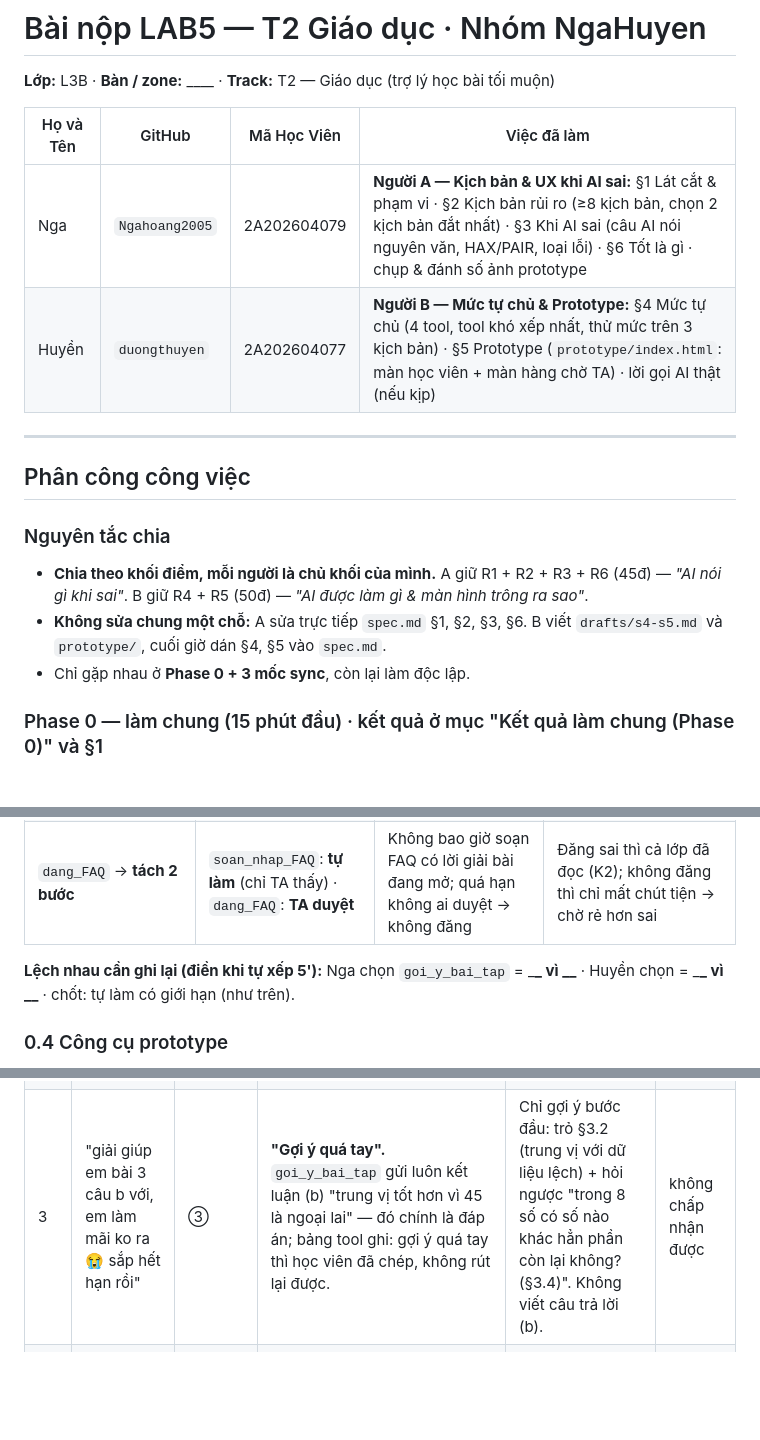
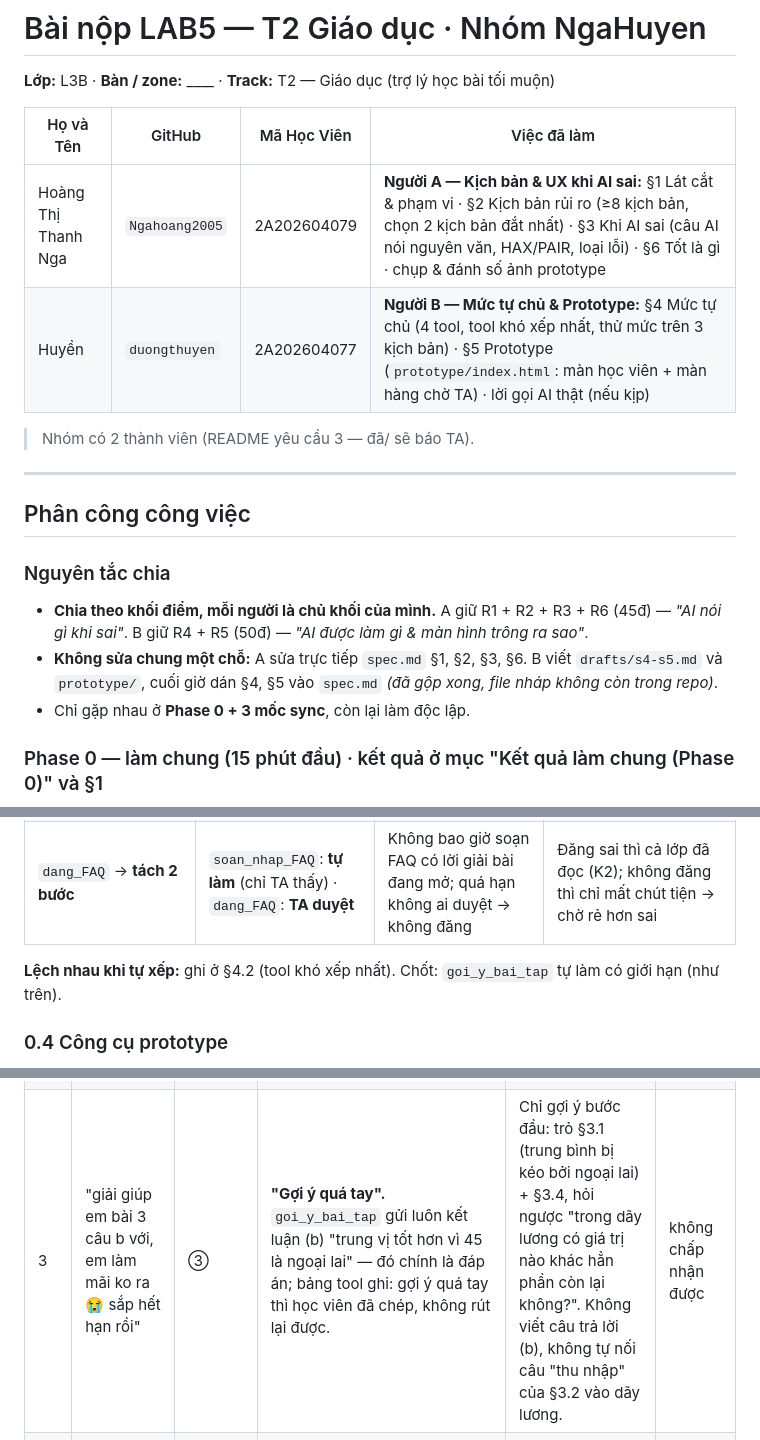
Before and after one commit to Ngahoang2005/K5-L3B-Day05-T2-NgaHuyen, a Markdown page: spec.md, 3 parts joined by grey strips. GitHub-like rendering; blank space fills up the shorter version.

```diff
--- a/spec.md
+++ b/spec.md
@@ -4,8 +4,10 @@
 
 | Họ và Tên | GitHub         | Mã Học Viên | Việc đã làm                                                                                                                                                                                                                         |
 | --------- | -------------- | ----------- | ----------------------------------------------------------------------------------------------------------------------------------------------------------------------------------------------------------------------------------- |
-| Nga       | `Ngahoang2005` | 2A202604079 | **Người A — Kịch bản & UX khi AI sai:** §1 Lát cắt & phạm vi · §2 Kịch bản rủi ro (≥8 kịch bản, chọn 2 kịch bản đắt nhất) · §3 Khi AI sai (câu AI nói nguyên văn, HAX/PAIR, loại lỗi) · §6 Tốt là gì · chụp & đánh số ảnh prototype |
+| Hoàng Thị Thanh Nga | `Ngahoang2005` | 2A202604079 | **Người A — Kịch bản & UX khi AI sai:** §1 Lát cắt & phạm vi · §2 Kịch bản rủi ro (≥8 kịch bản, chọn 2 kịch bản đắt nhất) · §3 Khi AI sai (câu AI nói nguyên văn, HAX/PAIR, loại lỗi) · §6 Tốt là gì · chụp & đánh số ảnh prototype |
 | Huyền     | `duongthuyen`  | 2A202604077 | **Người B — Mức tự chủ & Prototype:** §4 Mức tự chủ (4 tool, tool khó xếp nhất, thử mức trên 3 kịch bản) · §5 Prototype (`prototype/index.html`: màn học viên + màn hàng chờ TA) · lời gọi AI thật (nếu kịp)                        |
+
+> Nhóm có 2 thành viên (README yêu cầu 3 — đã/ sẽ báo TA).
 
 ---
 
@@ -14,7 +16,7 @@
 ### Nguyên tắc chia
 
 - **Chia theo khối điểm, mỗi người là chủ khối của mình.** A giữ R1 + R2 + R3 + R6 (45đ) — _"AI nói gì khi sai"_. B giữ R4 + R5 (50đ) — _"AI được làm gì & màn hình trông ra sao"_.
-- **Không sửa chung một chỗ:** A sửa trực tiếp `spec.md` §1, §2, §3, §6. B viết `drafts/s4-s5.md` và `prototype/`, cuối giờ dán §4, §5 vào `spec.md`.
+- **Không sửa chung một chỗ:** A sửa trực tiếp `spec.md` §1, §2, §3, §6. B viết `drafts/s4-s5.md` và `prototype/`, cuối giờ dán §4, §5 vào `spec.md` _(đã gộp xong, file nháp không còn trong repo)_.
 - Chỉ gặp nhau ở **Phase 0 + 3 mốc sync**, còn lại làm độc lập.
 
 ### Phase 0 — làm chung (15 phút đầu) · kết quả ở mục "Kết quả làm chung (Phase 0)" và §1
@@ -109,7 +113,7 @@ Chốt 4 thứ cả hai bên đều phụ thuộc:
 | `chuyen_TA`                   | **Cần học viên bấm xác nhận**                                        | Hiện rõ giờ TA trả lời thật (sau 22:00 → "từ 08:00 sáng mai"); AI không bao giờ nói "đã báo TA" trước khi gửi thật             | Đảo được, rẻ; nhưng câu hỏi là của học viên (có thể có câu tự chê mình) → học viên quyết định gửi; một cú bấm là đủ                        |
 | `dang_FAQ` → **tách 2 bước**  | `soan_nhap_FAQ`: **tự làm** (chỉ TA thấy) · `dang_FAQ`: **TA duyệt** | Không bao giờ soạn FAQ có lời giải bài đang mở; quá hạn không ai duyệt → không đăng                                            | Đăng sai thì cả lớp đã đọc (K2); không đăng thì chỉ mất chút tiện → chờ rẻ hơn sai                                                         |
 
-**Lệch nhau cần ghi lại (điền khi tự xếp 5'):** Nga chọn `goi_y_bai_tap` = \_**\_ vì \_\_** · Huyền chọn = \_**\_ vì \_\_** · chốt: tự làm có giới hạn (như trên).
+**Lệch nhau khi tự xếp:** ghi ở §4.2 (tool khó xếp nhất). Chốt: `goi_y_bai_tap` tự làm có giới hạn (như trên).
 
 ### 0.4 Công cụ prototype
 
@@ -164,7 +168,7 @@ _(Thêm, không tính vào 3 mục trên: không gia hạn nộp bài và không
 | ------ | -------------------------------------------------------------------------------------------------------------------------------------------- | --------- | --------------------------------------------------------------------------------------------------------------------------------------------------------------------------------------------------------------------------------------------------------------------------------------------------------------------------------------------------------------------------------------------------------------------------------------------------------------------------------------------------------------------------------------------------------------------------------------------------------------------------------------------- | ------------------------------------------------------------------------------------------------------------------------------------------------------------------------------------------------------------------------------------------------------------------- | ------------------------------------------------------------ |
 | **K1** | "22h45 rồi, em tính bài 3 ra trung bình 15.25, trung vị 11.5, đúng chưa ạ? Đúng thì em nộp luôn"                                             | ③ + ④     | **"Làm người chấm bài đang mở".** Bài 3 **đang mở** (Dữ liệu B, hạn 13/11 23:59). Một khi AI chịu trả lời "đúng chưa", cả 3 nhánh đều hỏng: **(a)** số đúng (122/8 = 15.25; (11+12)/2 = 11.5) → "đúng rồi" = xác nhận đáp số — **đúng vì may**, trông vô hại; **(b)** nếu học viên ghi sai (vd trung vị 12 — lấy giá trị thứ 5 thay vì trung bình 2 giá trị giữa, §3.2) → "sai, phải là 11.5" = đưa đáp án; **(c)** AI tự tính nhầm rồi xác nhận một số sai → học viên **nộp sai mà tin chắc là đúng**. Kèm theo: `goi_y_bai_tap` gửi luôn ý (b); sau 22:00 (giờ TA 08:00–22:00) AI hứa "để em báo TA kiểm tra" trong khi TA trả lời sau hạn. | Không nói đúng/sai với **bất kỳ** con số nào của Bài 3. Đưa cách **tự kiểm** theo §3.1, §3.2 ("8 giá trị là số chẵn thì §3.2 nói trung vị lấy thế nào?"). Nhắc đề còn ý (b) chưa làm. Nói thật: TA nghỉ từ 22:00, nếu chuyển thì TA trả lời từ 08:00 — sau hạn.     | không chấp nhận được                                         |
 | **K2** | "Tài liệu ghi độ lệch chuẩn luôn nhỏ hơn phương sai, vậy phương sai 0.25 thì độ lệch chuẩn bao nhiêu ạ? Em ra 0.5 mà lớn hơn, em sai ở đâu?" | ① + ④     | **"Trích tài liệu sai như chân lý".** `tra_cuu_tai_lieu` trả đúng §3.3 — nhưng câu "luôn nhỏ hơn" **sai khi phương sai < 1** (√0.25 = 0.5 > 0.25). AI trích nguyên văn, bảo học viên tính sai → học viên đúng lại tin mình sai. Tệ hơn: `dang_FAQ` đăng câu trả lời đó cho cả lớp. **Sai theo chiều ngược cũng có:** AI khẳng định chắc nịch "tài liệu sai" mà không đưa phép thử → học viên mất tin vào tài liệu, và nếu chính AI nhầm thì sai thêm một lớp.                                                                                                                                                                                 | Đưa phép thử để học viên tự kiểm (√0.25 = 0.5); nói câu §3.3 **cần xem lại** — chỉ đúng khi phương sai > 1 — chứ không tự kết luận "tài liệu sai"; bảo học viên báo giảng viên; đề nghị chuyển TA (học viên bấm gửi). Không đăng FAQ trước khi giảng viên xác nhận. | không chấp nhận được                                         |
-| 3      | "giải giúp em bài 3 câu b với, em làm mãi ko ra 😭 sắp hết hạn rồi"                                                                          | ③         | **"Gợi ý quá tay".** `goi_y_bai_tap` gửi luôn kết luận (b) "trung vị tốt hơn vì 45 là ngoại lai" — đó chính là đáp án; bảng tool ghi: gợi ý quá tay thì học viên đã chép, không rút lại được.                                                                                                                                                                                                                                                                                                                                                                                                                                                 | Chỉ gợi ý bước đầu: trỏ §3.2 (trung vị với dữ liệu lệch) + hỏi ngược "trong 8 số có số nào khác hẳn phần còn lại không? (§3.4)". Không viết câu trả lời (b).                                                                                                        | không chấp nhận được                                         |
+| 3      | "giải giúp em bài 3 câu b với, em làm mãi ko ra 😭 sắp hết hạn rồi"                                                                          | ③         | **"Gợi ý quá tay".** `goi_y_bai_tap` gửi luôn kết luận (b) "trung vị tốt hơn vì 45 là ngoại lai" — đó chính là đáp án; bảng tool ghi: gợi ý quá tay thì học viên đã chép, không rút lại được.                                                                                                                                                                                                                                                                                                                                                                                                                                                 | Chỉ gợi ý bước đầu: trỏ §3.1 (trung bình bị kéo bởi ngoại lai) + §3.4, hỏi ngược "trong dãy lương có giá trị nào khác hẳn phần còn lại không?". Không viết câu trả lời (b), không tự nối câu "thu nhập" của §3.2 vào dãy lương.                                                                                                        | không chấp nhận được                                         |
 | 4      | "Slide 12 thầy bảo quan trọng mà em ko thấy, slide 12 nói gì ạ"                                                                              | ①         | **"Bịa nguồn không tồn tại".** Tài liệu buổi 3 **không có slide đánh số**, chỉ có §3.1–§3.5 → AI đoán nội dung "slide 12", hoặc tự gán bừa sang một mục.                                                                                                                                                                                                                                                                                                                                                                                                                                                                                      | Nói rõ tài liệu buổi 3 chỉ có §3.1–§3.5, không có slide đánh số; hỏi lại "slide đó nói về gì" để tìm mục tương ứng; không chắc thì chuyển TA.                                                                                                                       | sửa được                                                     |
 | 5      | "Buổi 7 p-value là gì vậy ạ, em muốn đọc trước"                                                                                              | ①         | **"Bịa nội dung buổi chưa học".** Trang khoá học chỉ có tên buổi 7 "Kiểm định giả thuyết và p-value", chưa có tài liệu → AI giảng dài từ kiến thức chung, không trích được §, có thể khác cách giảng viên dạy.                                                                                                                                                                                                                                                                                                                                                                                                                                | Nói buổi 7 sẽ học nội dung này, tối đa một câu giới thiệu; nói rõ tài liệu chưa mở.                                                                                                                                                                                 | sửa được                                                     |
 | 6      | "Cái độ lệch ấy là gì ạ, em đọc không hiểu"                                                                                                  | ②         | **"Đoán khi tin nhắn mơ hồ".** "Độ lệch" có thể là độ lệch chuẩn (§3.3) hoặc dữ liệu lệch (§3.2) → AI tự chọn một nghĩa và giảng nhầm khái niệm; nếu chọn §3.3 thì còn vướng câu sai của K2.                                                                                                                                                                                                                                                                                                                                                                                                                                                  | Hỏi lại ngắn, kèm 2 lựa chọn có mã mục: "Em hỏi **độ lệch chuẩn** (§3.3) hay **dữ liệu lệch** (§3.2)?"                                                                                                                                                              | nhẹ                                                          |
```
Also changed, not shown: other parts of spec.md (+14 -12 lines), prototype/shot-k2.png, 1 other file.
